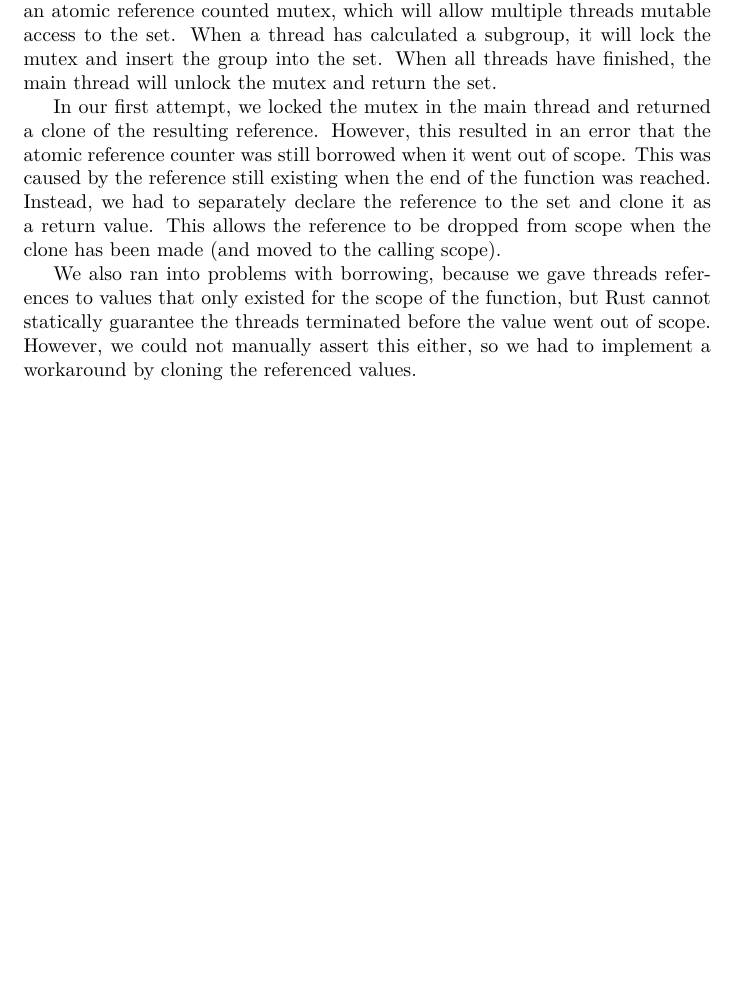
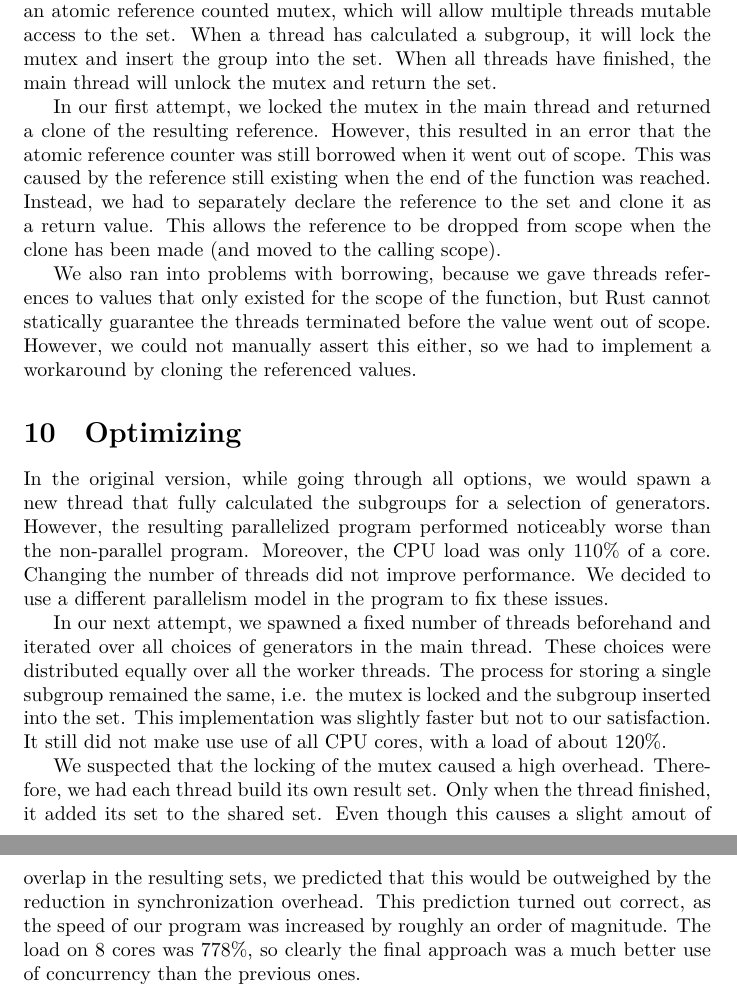
Before and after one commit to CPD-Rust/SubgroupGenerator, a LaTeX document (Notes/logbook.tex): part of page 3 of 3 before the commit and two parts of pages 3 and 4 of 4 after it, the two joined at a grey line, cut so that both start at the same text, the shorter picture padded with empty space. Compiled offline with XeLaTeX.

Commit message:
Optimize the parallelism, so we can actually optimally use the cores

```diff
--- a/Notes/logbook.tex
+++ b/Notes/logbook.tex
@@ -90,6 +90,17 @@ In our first attempt, we locked the mutex in the main thread and returned a clon
 
 We also ran into problems with borrowing, because we gave threads references to values that only existed for the scope of the function, but Rust cannot statically guarantee the threads terminated before the value went out of scope. However, we could not manually assert this either, so we had to implement a workaround by cloning the referenced values.
 
+% Zie commit 48b1cff
+
+\section{Optimizing}
+
+In the original version, while going through all options, we would spawn a new thread that fully calculated the subgroups for a selection of generators. However, the resulting parallelized program performed noticeably worse than the non-parallel program. Moreover, the CPU load was only $110\%$ of a core. Changing the number of threads did not improve performance. We decided to use a different parallelism model in the program to fix these issues.
+
+In our next attempt, we spawned a fixed number of threads beforehand and iterated over all choices of generators in the main thread. These choices were distributed equally over all the worker threads. The process for storing a single subgroup remained the same, i.e. the mutex is locked and the subgroup inserted into the set. This implementation was slightly faster but not to our satisfaction. It still did not make use use of all CPU cores, with a load of about $120\%$.
+% Zie commit 853010592c1b73dc582f465d8758cce98d184e03
+
+We suspected that the locking of the mutex caused a high overhead. Therefore, we had each thread build its own result set. Only when the thread finished, it added its set to the shared set. Even though this causes a slight amout of overlap in the resulting sets, we predicted that this would be outweighed by the reduction in synchronization overhead. This prediction turned out correct, as the speed of our program was increased by roughly an order of magnitude. The load on $8$ cores was $778\%$, so clearly the final approach was a much better use of concurrency than the previous ones.
+% Zie commit 4d519f764499017f11c8209a296dcabe6af51087
 \end{document}
 
 \begin{minted}{rust}
```
